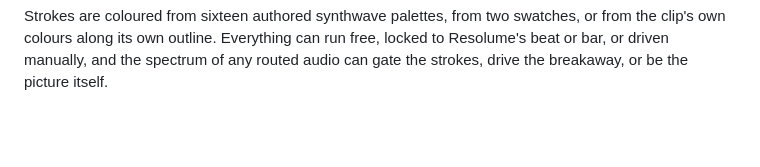
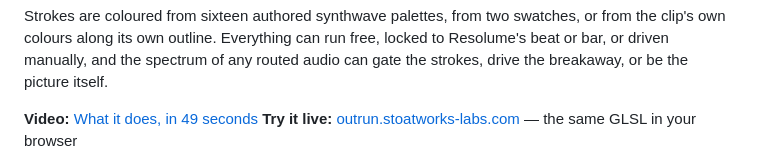
Before and after one commit to stoatworks-labs/outrun, a Markdown page: README.md, the part around the change. Drawn GitHub-style; blank space fills up the shorter version.

Commit message:
README: video and live-demo links
Co-Authored-By: Claude Fable 5 <noreply@anthropic.com>

```diff
--- a/README.md
+++ b/README.md
@@ -17,6 +17,9 @@ swatches, or from the clip's own colours along its own outline. Everything can
 run free, locked to Resolume's beat or bar, or driven manually, and the
 spectrum of any routed audio can gate the strokes, drive the breakaway, or be
 the picture itself.
+
+**Video:** [What it does, in 49 seconds](https://www.youtube.com/watch?v=x1Qe6OMdTlQ)
+**Try it live:** [outrun.stoatworks-labs.com](https://outrun.stoatworks-labs.com) — the same GLSL in your browser
 
 ![The perspective grid](docs/grid.png)
 
```
